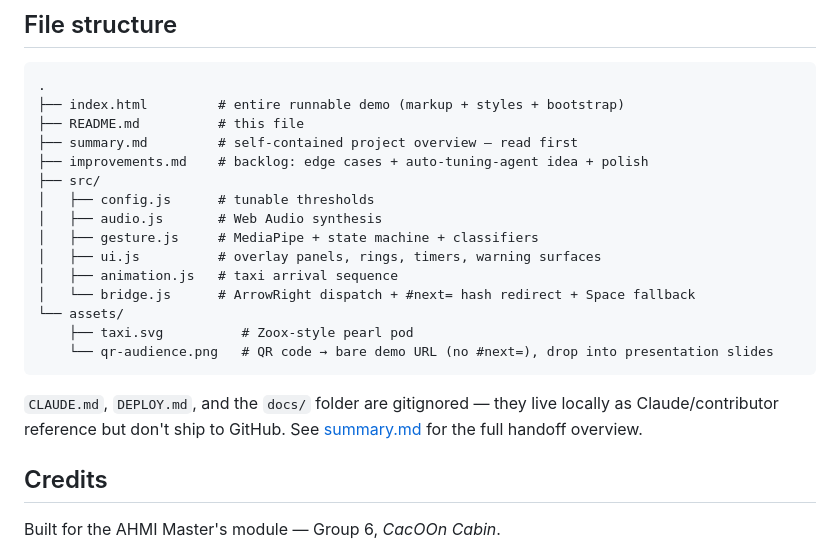
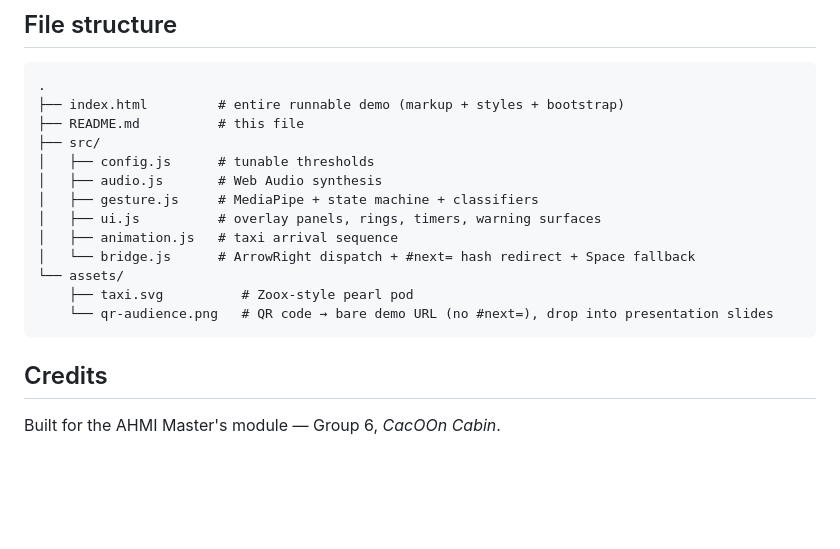
Before and after one commit to MoeMaelGit/AHMI_HandGesture_Demo_00, a Markdown page: README.md, the part around the change. Rendered like a GitHub page; blank space fills up the shorter version.

````diff
--- a/README.md
+++ b/README.md
@@ -62,8 +62,6 @@ Then open `http://127.0.0.1:8765/` in Chrome or Edge. `127.0.0.1` (not `localhos
 .
 ├── index.html         # entire runnable demo (markup + styles + bootstrap)
 ├── README.md          # this file
-├── summary.md         # self-contained project overview — read first
-├── improvements.md    # backlog: edge cases + auto-tuning-agent idea + polish
 ├── src/
 │   ├── config.js      # tunable thresholds
 │   ├── audio.js       # Web Audio synthesis
@@ -76,8 +74,6 @@ Then open `http://127.0.0.1:8765/` in Chrome or Edge. `127.0.0.1` (not `localhos
     └── qr-audience.png   # QR code → bare demo URL (no #next=), drop into presentation slides
 ```
 
-`CLAUDE.md`, `DEPLOY.md`, and the `docs/` folder are gitignored — they live locally as Claude/contributor reference but don't ship to GitHub. See [summary.md](summary.md) for the full handoff overview.
-
 ## Credits
 
 Built for the AHMI Master's module — Group 6, *CacOOn Cabin*.
````
Also changed, not shown: improvements.md (deleted, +0 -111 lines), summary.md (deleted, +0 -107 lines).
